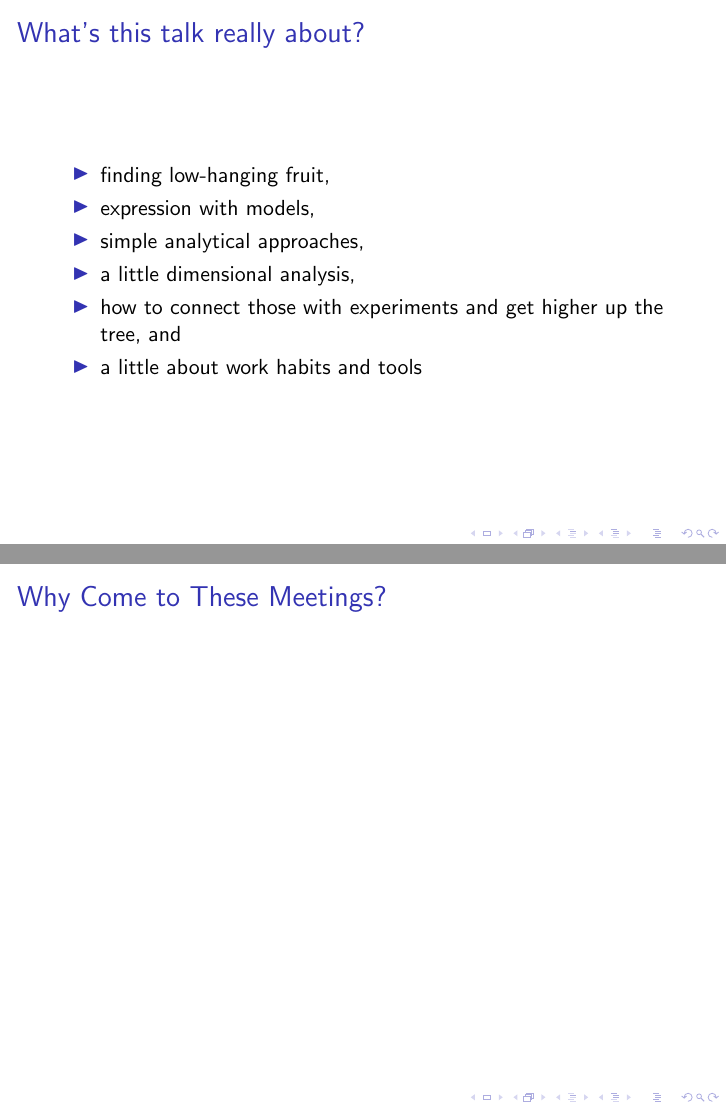
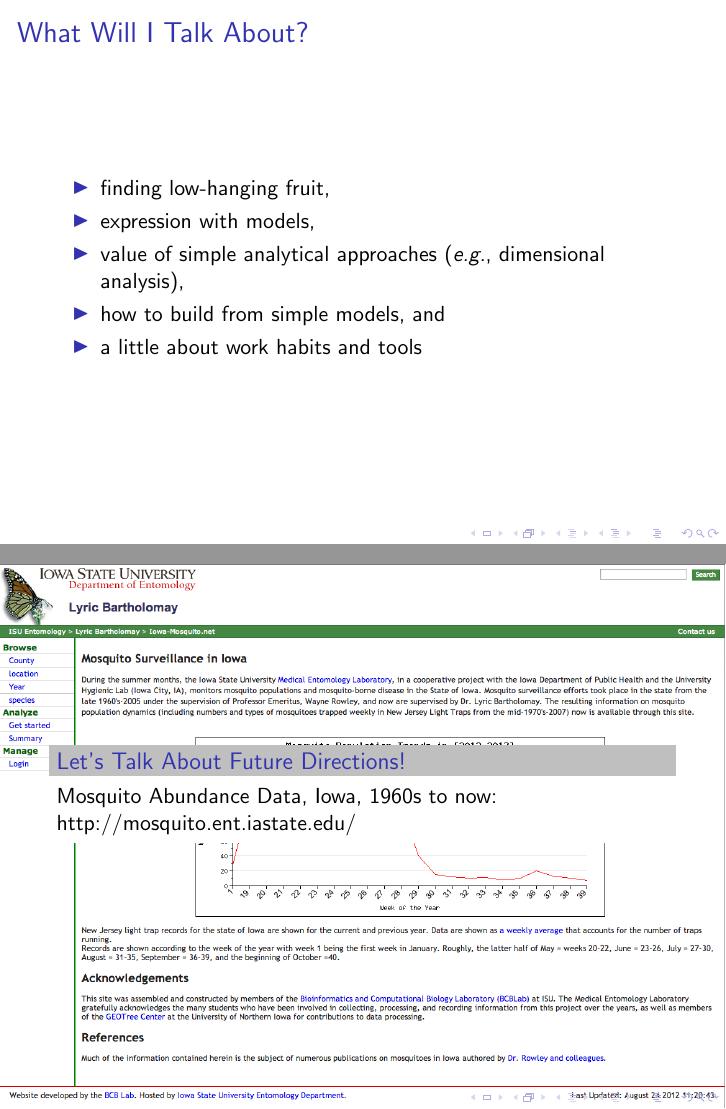
Before and after one commit to pearsonca/sunbelt13-presentation, LaTeX slides (moz-model-pres.tex): pages 3 and 37 of 37, joined at a grey line. Compiled offline with pdfLaTeX; a LaTeX package or settings file that is missing is left out.

Commit message:
hung changes during JRCP skype call

```diff
--- a/moz-model-pres.tex
+++ b/moz-model-pres.tex
@@ -23,13 +23,12 @@ Emerging Pathogens Institute, University of Florida
 \frame{\titlepage}
 
 \frame{
-\frametitle{What's this talk really about?}
+\frametitle{What Will I Talk About?}
 \begin{itemize}
 \item finding low-hanging fruit,
 \item expression with models,
-\item simple analytical approaches,
-\item a little dimensional analysis,
-\item how to connect those with experiments and get higher up the tree, and
+\item value of simple analytical approaches ({\em e.g.}, dimensional analysis),
+\item how to build from simple models, and
 \item a little about work habits and tools
 \end{itemize}
 % I'm going to talk about a project I'm just starting, so the associated science / analysis probably seems simple.  That's a surprisingly good place to start -- small, with some ideas in the back of your mind of where to go from there.  This is kind of the modeling complement to Ray's point about looking at low moments in your data, Fourier components, etc - figure out what the basic views are telling you, and use that to find out where to go.
@@ -395,9 +402,14 @@ It's a little bit advocacy, and I built this presentation using this work model.
 }
 \usebackgroundtemplate{}
 
+\usebackgroundtemplate{\includegraphics[width=\paperwidth,height=\paperheight]{mozbg.png}}
+\setbeamercolor{block body}{bg=white}
+\setbeamercolor{block title}{bg=lightgray}
 \frame{
-\frametitle{Why Come to These Meetings?}
-
+\begin{block}{Let's Talk About Future Directions!}
+Mosquito Abundance Data, Iowa, 1960s to now: \href{http://mosquito.ent.iastate.edu/}{http://mosquito.ent.iastate.edu/}
+\end{block}
 }
+\usebackgroundtemplate{}
 
 \end{document}
```
Also changed, not shown: moz-model-pres-concordance.tex (+2 -2 lines), moz-model-pres-plotfig1.pdf, moz-model-pres-psdel.pdf, moz-model-pres-psdeltrig.pdf, moz-model-pres-pslog.pdf, moz-model-pres-psmix.pdf, moz-model-pres-pstrap.pdf, moz-model-pres-pstri.pdf, moz-model-pres-pstrig.pdf, moz-model-pres-pstrigprop.pdf, moz-model-pres.pdf, mozbg.png (added), moz-model-pres.tex (16 more changed lines), 1 other file.
